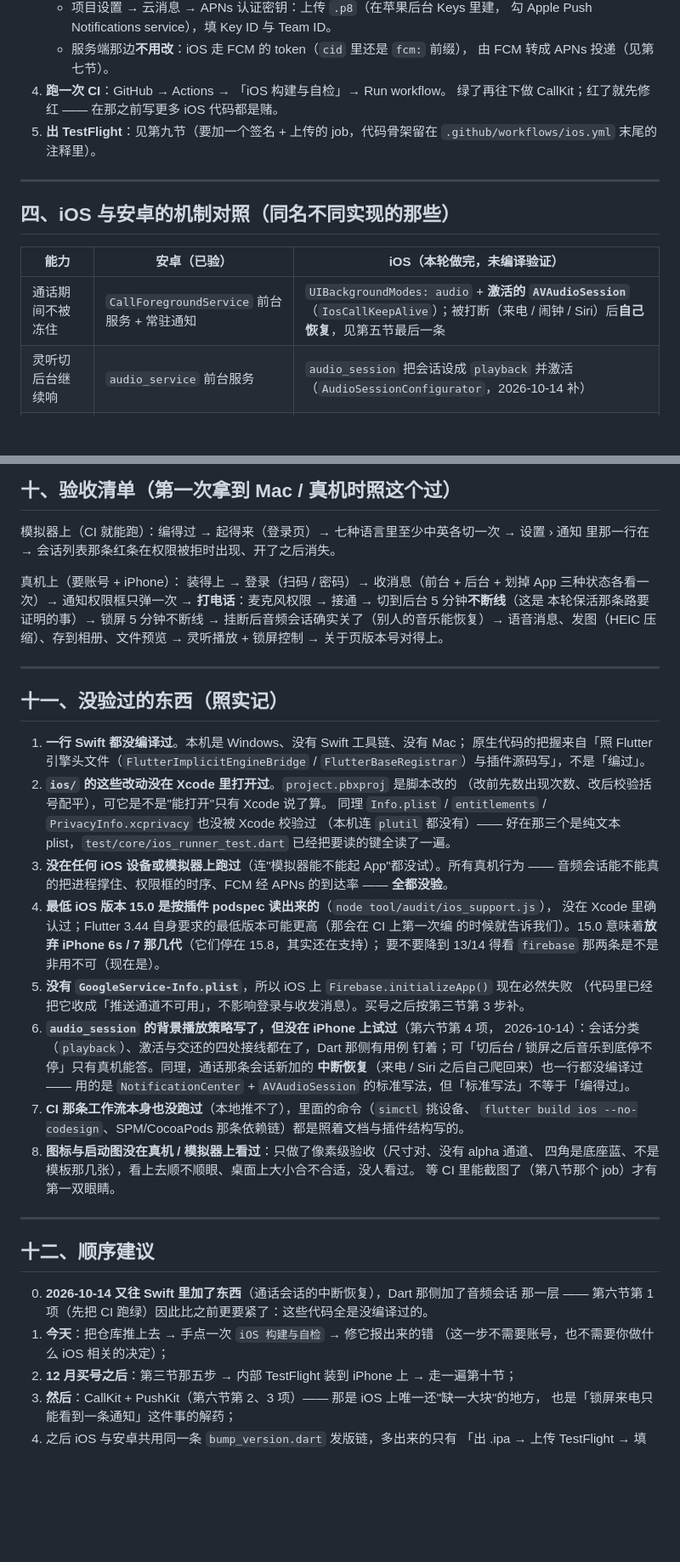
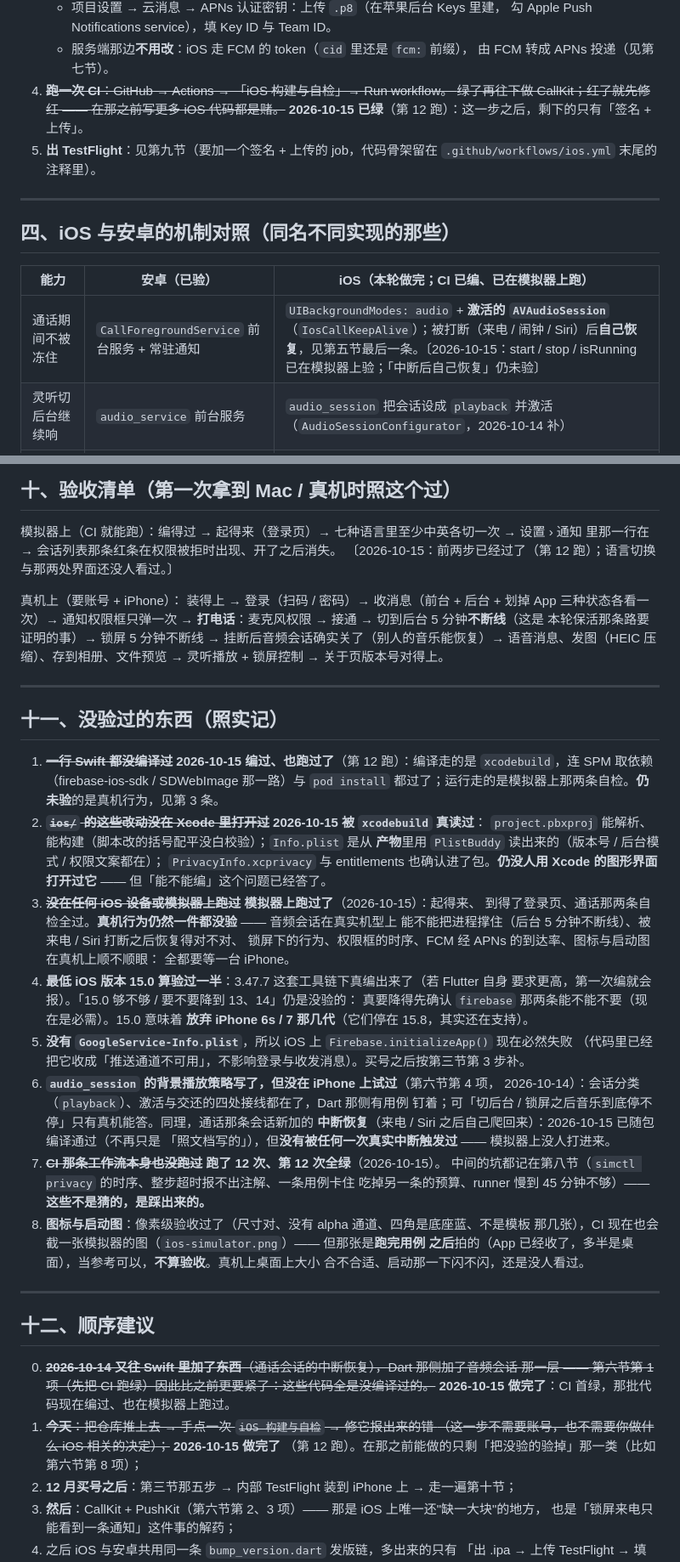
Before and after one commit to tianencollegework-wq/gl-desktop, a Markdown page: docs/release/ios-plan.md, 2 parts joined by grey strips. Shown at 85% size. Rendered like a GitHub page; blank space fills up the shorter version.

```diff
--- a/docs/release/ios-plan.md
+++ b/docs/release/ios-plan.md
@@ -59,8 +67,9 @@
      勾 Apple Push Notifications service），填 Key ID 与 Team ID。
    - 服务端那边**不用改**：iOS 走 FCM 的 token（`cid` 里还是 `fcm:` 前缀），
      由 FCM 转成 APNs 投递（见第七节）。
-4. **跑一次 CI**：GitHub → Actions → 「iOS 构建与自检」→ Run workflow。
-   绿了再往下做 CallKit；红了就先修红 —— 在那之前写更多 iOS 代码都是赌。
+4. ~~**跑一次 CI**：GitHub → Actions → 「iOS 构建与自检」→ Run workflow。
+   绿了再往下做 CallKit；红了就先修红 —— 在那之前写更多 iOS 代码都是赌。~~
+   **2026-10-15 已绿**（第 12 跑）：这一步之后，剩下的只有「签名 + 上传」。
 5. **出 TestFlight**：见第九节（要加一个签名 + 上传的 job，代码骨架留在
    `.github/workflows/ios.yml` 末尾的注释里）。
 
@@ -68,9 +77,9 @@
 
 ## 四、iOS 与安卓的机制对照（**同名不同实现**的那些）
 
-| 能力 | 安卓（已验） | iOS（本轮做完，未编译验证） |
+| 能力 | 安卓（已验） | iOS（本轮做完；CI 已编、已在模拟器上跑） |
 |---|---|---|
-| 通话期间不被冻住 | `CallForegroundService` 前台服务 + 常驻通知 | `UIBackgroundModes: audio` + **激活的 `AVAudioSession`**（`IosCallKeepAlive`）；被打断（来电 / 闹钟 / Siri）后**自己恢复**，见第五节最后一条 |
+| 通话期间不被冻住 | `CallForegroundService` 前台服务 + 常驻通知 | `UIBackgroundModes: audio` + **激活的 `AVAudioSession`**（`IosCallKeepAlive`）；被打断（来电 / 闹钟 / Siri）后**自己恢复**，见第五节最后一条。〔2026-10-15：start / stop / isRunning 已在模拟器上验；「中断后自己恢复」仍未验〕 |
 | 灵听切后台继续响 | `audio_service` 前台服务 | `audio_session` 把会话设成 `playback` 并激活（`AudioSessionConfigurator`，2026-10-14 补） |
 | 来电响铃 / 接听界面 | 全屏通知 + `setShowWhenLocked` | **没有**（要 CallKit + PushKit，见第六节） |
 | 后台收到消息 | FCM 数据消息 → 后台 isolate 画通知 | 同一条路（FCM 经 APNs 投递），**但进程被用户划掉以后收不到**（苹果的硬限制） |
@@ -232,6 +272,7 @@
 
 模拟器上（CI 就能跑）：编得过 → 起得来（登录页）→ 七种语言里至少中英各切一次 →
 设置 › 通知 里那一行在 → 会话列表那条红条在权限被拒时出现、开了之后消失。
+〔2026-10-15：前两步已经过了（第 12 跑）；语言切换与那两处界面还没人看过。〕
 
 真机上（要账号 + iPhone）：
 装得上 → 登录（扫码 / 密码）→ 收消息（前台 + 后台 + 划掉 App 三种状态各看一次）→
@@ -243,41 +284,48 @@
 
 ## 十一、没验过的东西（照实记）
 
-1. **一行 Swift 都没编译过**。本机是 Windows、没有 Swift 工具链、没有 Mac；
-   原生代码的把握来自「照 Flutter 引擎头文件（`FlutterImplicitEngineBridge` /
-   `FlutterBaseRegistrar`）与插件源码写」，不是「编过」。
-2. **`ios/` 的这些改动没在 Xcode 里打开过**。`project.pbxproj` 是脚本改的
-   （改前先数出现次数、改后校验括号配平），可它是不是"能打开"只有 Xcode 说了算。
-   同理 `Info.plist` / `entitlements` / `PrivacyInfo.xcprivacy` 也没被 Xcode 校验过
-   （本机连 `plutil` 都没有）—— 好在那三个是纯文本 plist，`test/core/ios_runner_test.dart`
-   已经把要读的键全读了一遍。
-3. **没在任何 iOS 设备或模拟器上跑过**（连"模拟器能不能起 App"都没试）。所有真机行为
-   —— 音频会话能不能真的把进程撑住、权限框的时序、FCM 经 APNs 的到达率 —— **全都没验**。
-4. **最低 iOS 版本 15.0 是按插件 podspec 读出来的**（`node tool/audit/ios_support.js`），
-   没在 Xcode 里确认过；Flutter 3.44 自身要求的最低版本可能更高（那会在 CI 上第一次编
-   的时候就告诉我们）。15.0 意味着**放弃 iPhone 6s / 7 那几代**（它们停在 15.8，其实还在支持）；
-   要不要降到 13/14 得看 `firebase` 那两条是不是非用不可（现在是）。
+1. ~~**一行 Swift 都没编译过**~~ **2026-10-15 编过、也跑过了**（第 12 跑）：编译走的是
+   `xcodebuild`，连 SPM 取依赖（firebase-ios-sdk / SDWebImage 那一路）与 `pod install`
+   都过了；运行走的是模拟器上那两条自检。**仍未验**的是真机行为，见第 3 条。
+2. ~~**`ios/` 的这些改动没在 Xcode 里打开过**~~ **2026-10-15 被 `xcodebuild` 真读过**：
+   `project.pbxproj` 能解析、能构建（脚本改的括号配平没白校验）；`Info.plist` 是从
+   **产物**里用 `PlistBuddy` 读出来的（版本号 / 后台模式 / 权限文案都在）；
+   `PrivacyInfo.xcprivacy` 与 entitlements 也确认进了包。**仍没人用 Xcode 的图形界面
+   打开过它** —— 但「能不能编」这个问题已经答了。
+3. ~~**没在任何 iOS 设备或模拟器上跑过**~~ **模拟器上跑过了**（2026-10-15）：起得来、
+   到得了登录页、通话那两条自检全过。**真机行为仍然一件都没验** —— 音频会话在真实机型上
+   能不能把进程撑住（后台 5 分钟不断线）、被来电 / Siri 打断之后恢复得对不对、
+   锁屏下的行为、权限框的时序、FCM 经 APNs 的到达率、图标与启动图在真机上顺不顺眼：
+   全都要等一台 iPhone。
+4. **最低 iOS 版本 15.0 算验过一半**：3.47.7 这套工具链下真编出来了（若 Flutter 自身
+   要求更高，第一次编就会报）。「15.0 够不够 / 要不要降到 13、14」仍是没验的：
+   真要降得先确认 `firebase` 那两条能不能不要（现在是必需）。15.0 意味着
+   **放弃 iPhone 6s / 7 那几代**（它们停在 15.8，其实还在支持）。
 5. **没有 `GoogleService-Info.plist`**，所以 iOS 上 `Firebase.initializeApp()` 现在必然失败
    （代码里已经把它收成「推送通道不可用」，不影响登录与收发消息）。买号之后按第三节第 3 步补。
 6. **`audio_session` 的背景播放策略写了，但没在 iPhone 上试过**（第六节第 4 项，
    2026-10-14）：会话分类（`playback`）、激活与交还的四处接线都在了，Dart 那侧有用例
    钉着；可「切后台 / 锁屏之后音乐到底停不停」只有真机能答。同理，通话那条会话新加的
-   **中断恢复**（来电 / Siri 之后自己爬回来）也一行都没编译过 —— 用的是
-   `NotificationCenter` + `AVAudioSession` 的标准写法，但「标准写法」不等于「编得过」。
-7. **CI 那条工作流本身也没跑过**（本地推不了），里面的命令（`simctl` 挑设备、
-   `flutter build ios --no-codesign`、SPM/CocoaPods 那条依赖链）都是照着文档与插件结构写的。
-8. **图标与启动图没在真机 / 模拟器上看过**：只做了像素级验收（尺寸对、没有 alpha 通道、
-   四角是底座蓝、不是模板那几张），看上去顺不顺眼、桌面上大小合不合适，没人看过。
-   等 CI 里能截图了（第八节那个 job）才有第一双眼睛。
+   **中断恢复**（来电 / Siri 之后自己爬回来）：2026-10-15 已随包编译通过（不再只是
+   「照文档写的」），但**没有被任何一次真实中断触发过** —— 模拟器上没人打进来。
+7. ~~**CI 那条工作流本身也没跑过**~~ **跑了 12 次、第 12 次全绿**（2026-10-15）。
+   中间的坑都记在第八节（`simctl privacy` 的时序、整步超时报不出注解、一条用例卡住
+   吃掉另一条的预算、runner 慢到 45 分钟不够）—— **这些不是猜的，是踩出来的。**
+8. **图标与启动图**：像素级验收过了（尺寸对、没有 alpha 通道、四角是底座蓝、不是模板
+   那几张），CI 现在也会截一张模拟器的图（`ios-simulator.png`）—— 但那张是**跑完用例
+   之后**拍的（App 已经收了，多半是桌面），当参考可以，**不算验收**。真机上桌面上大小
+   合不合适、启动那一下闪不闪，还是没人看过。
 
 ---
 
 ## 十二、顺序建议
 
-0. **2026-10-14 又往 Swift 里加了东西**（通话会话的中断恢复），Dart 那侧加了音频会话
-   那一层 —— 第六节第 1 项（先把 CI 跑绿）因此比之前更要紧了：这些代码全是没编译过的。
-1. **今天**：把仓库推上去 → 手点一次 `iOS 构建与自检` → 修它报出来的错
-   （这一步不需要账号，也不需要你做什么 iOS 相关的决定）；
+0. ~~**2026-10-14 又往 Swift 里加了东西**（通话会话的中断恢复），Dart 那侧加了音频会话
+   那一层 —— 第六节第 1 项（先把 CI 跑绿）因此比之前更要紧了：这些代码全是没编译过的。~~
+   **2026-10-15 做完了**：CI 首绿，那批代码现在编过、也在模拟器上跑过。
+1. ~~**今天**：把仓库推上去 → 手点一次 `iOS 构建与自检` → 修它报出来的错
+   （这一步不需要账号，也不需要你做什么 iOS 相关的决定）；~~ **2026-10-15 做完了**
+   （第 12 跑）。在那之前能做的只剩「把没验的验掉」那一类（比如第六节第 8 项）；
 2. **12 月买号之后**：第三节那五步 → 内部 TestFlight 装到 iPhone 上 → 走一遍第十节；
 3. **然后**：CallKit + PushKit（第六节第 2、3 项）—— 那是 iOS 上唯一还"缺一大块"的地方，
    也是「锁屏来电只能看到一条通知」这件事的解药；
```
Also changed, not shown: other parts of docs/release/ios-plan.md (+48 -9 lines).
